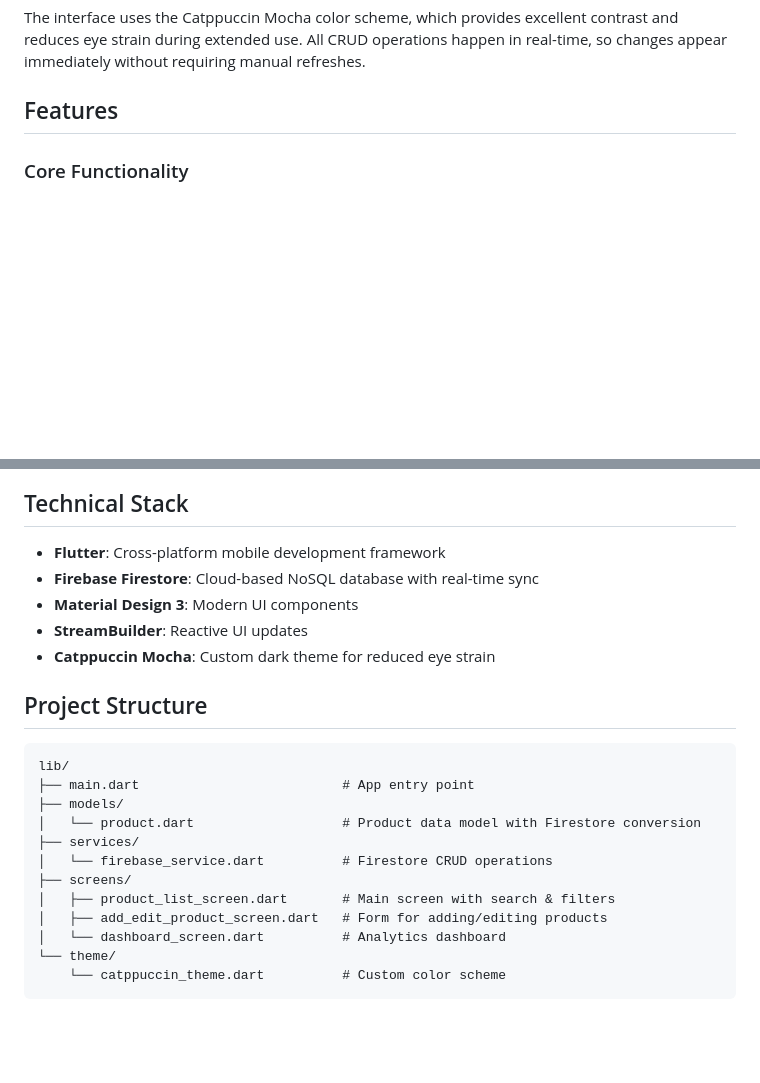
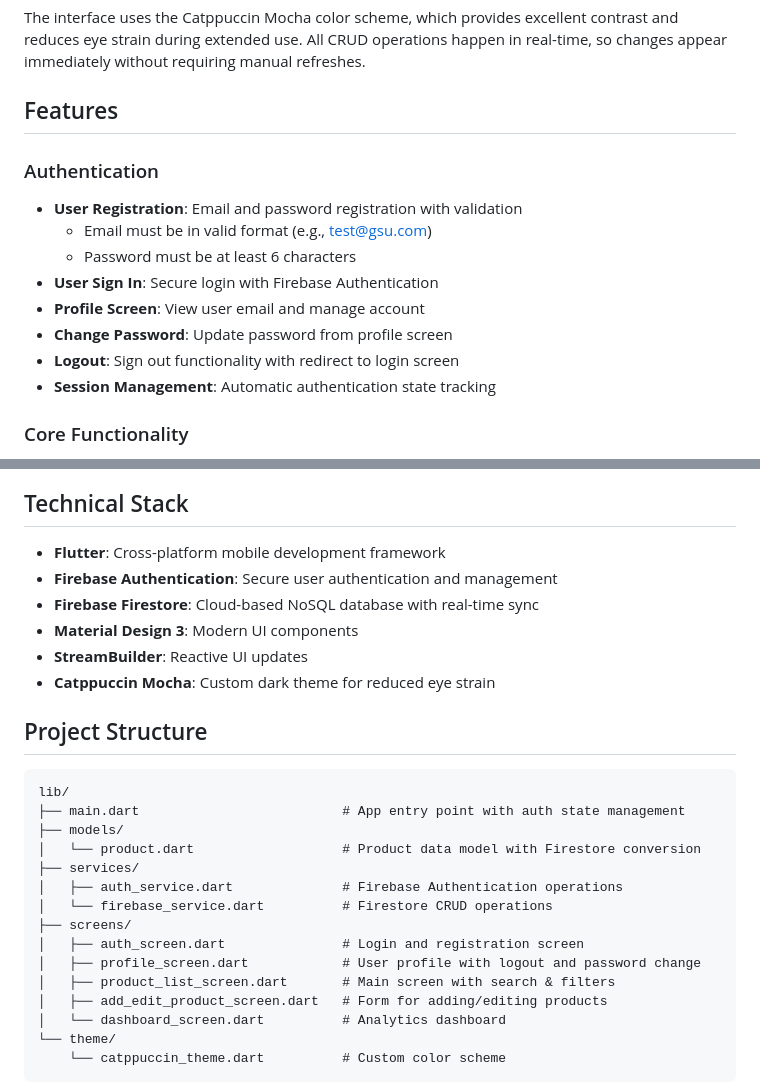
Before and after one commit to Davila-bit/ProductPulse, a Markdown page: README.md, 2 parts joined by grey strips. Rendered like a GitHub page; blank space fills up the shorter version.

Commit message:
Update documentation with authentication features
Updated README to document authentication functionality including
registration, login, profile management, and password changes.

````diff
--- a/README.md
+++ b/README.md
@@ -13,6 +13,16 @@ Product Pulse provides a comprehensive interface for managing homelab equipment
 The interface uses the Catppuccin Mocha color scheme, which provides excellent contrast and reduces eye strain during extended use. All CRUD operations happen in real-time, so changes appear immediately without requiring manual refreshes.
 
 ## Features
+
+### Authentication
+- **User Registration**: Email and password registration with validation
+  - Email must be in valid format (e.g., test@gsu.com)
+  - Password must be at least 6 characters
+- **User Sign In**: Secure login with Firebase Authentication
+- **Profile Screen**: View user email and manage account
+- **Change Password**: Update password from profile screen
+- **Logout**: Sign out functionality with redirect to login screen
+- **Session Management**: Automatic authentication state tracking
 
 ### Core Functionality
 - **Create**: Add new inventory items with validation
@@ -56,6 +66,7 @@ Accessible via dashboard icon in app bar, provides:
 ## Technical Stack
 
 - **Flutter**: Cross-platform mobile development framework
+- **Firebase Authentication**: Secure user authentication and management
 - **Firebase Firestore**: Cloud-based NoSQL database with real-time sync
 - **Material Design 3**: Modern UI components
 - **StreamBuilder**: Reactive UI updates
@@ -65,12 +76,15 @@ Accessible via dashboard icon in app bar, provides:
 
 ```
 lib/
-├── main.dart                          # App entry point
+├── main.dart                          # App entry point with auth state management
 ├── models/
 │   └── product.dart                   # Product data model with Firestore conversion
 ├── services/
+│   ├── auth_service.dart              # Firebase Authentication operations
 │   └── firebase_service.dart          # Firestore CRUD operations
 ├── screens/
+│   ├── auth_screen.dart               # Login and registration screen
+│   ├── profile_screen.dart            # User profile with logout and password change
 │   ├── product_list_screen.dart       # Main screen with search & filters
 │   ├── add_edit_product_screen.dart   # Form for adding/editing products
 │   └── dashboard_screen.dart          # Analytics dashboard
````
